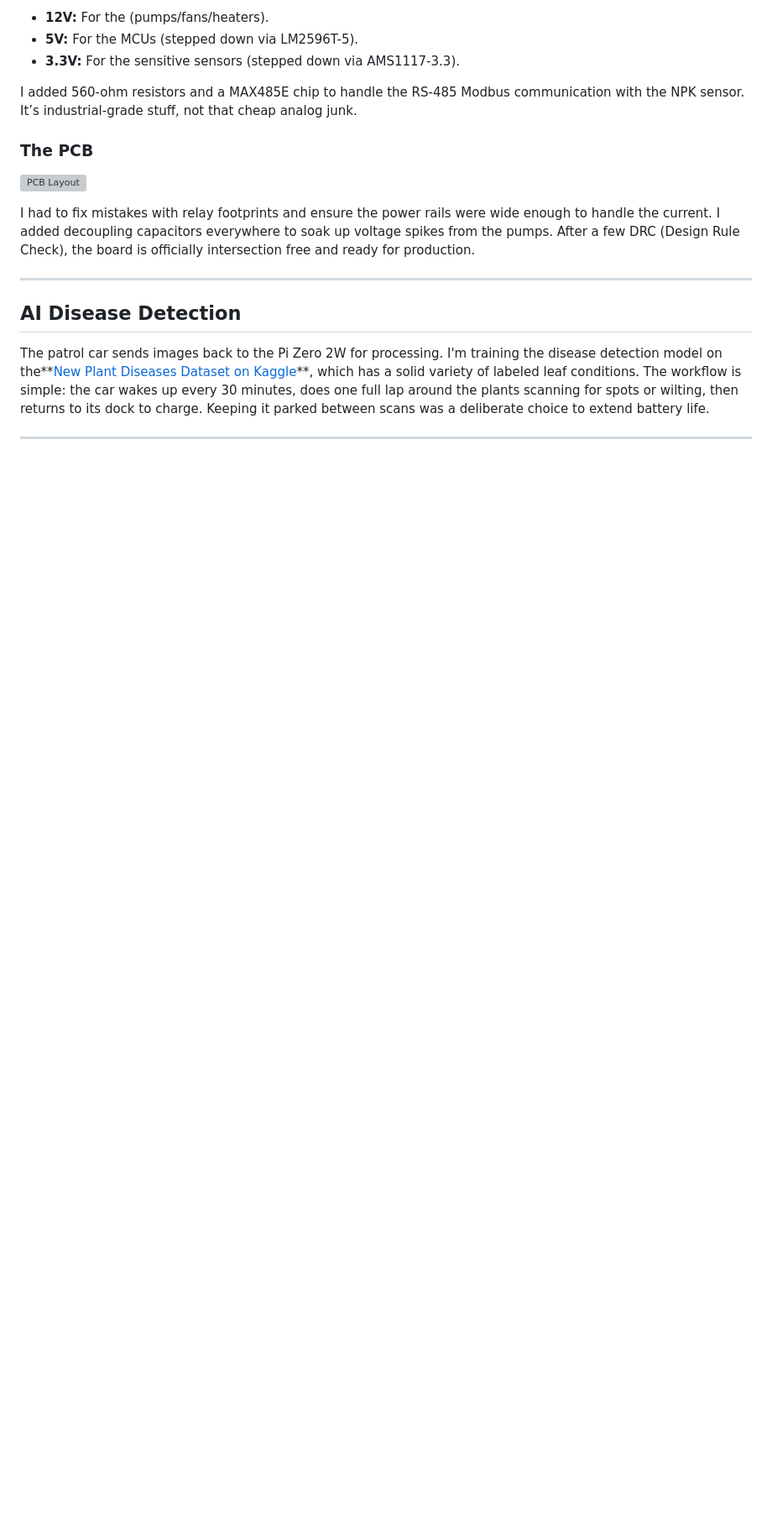
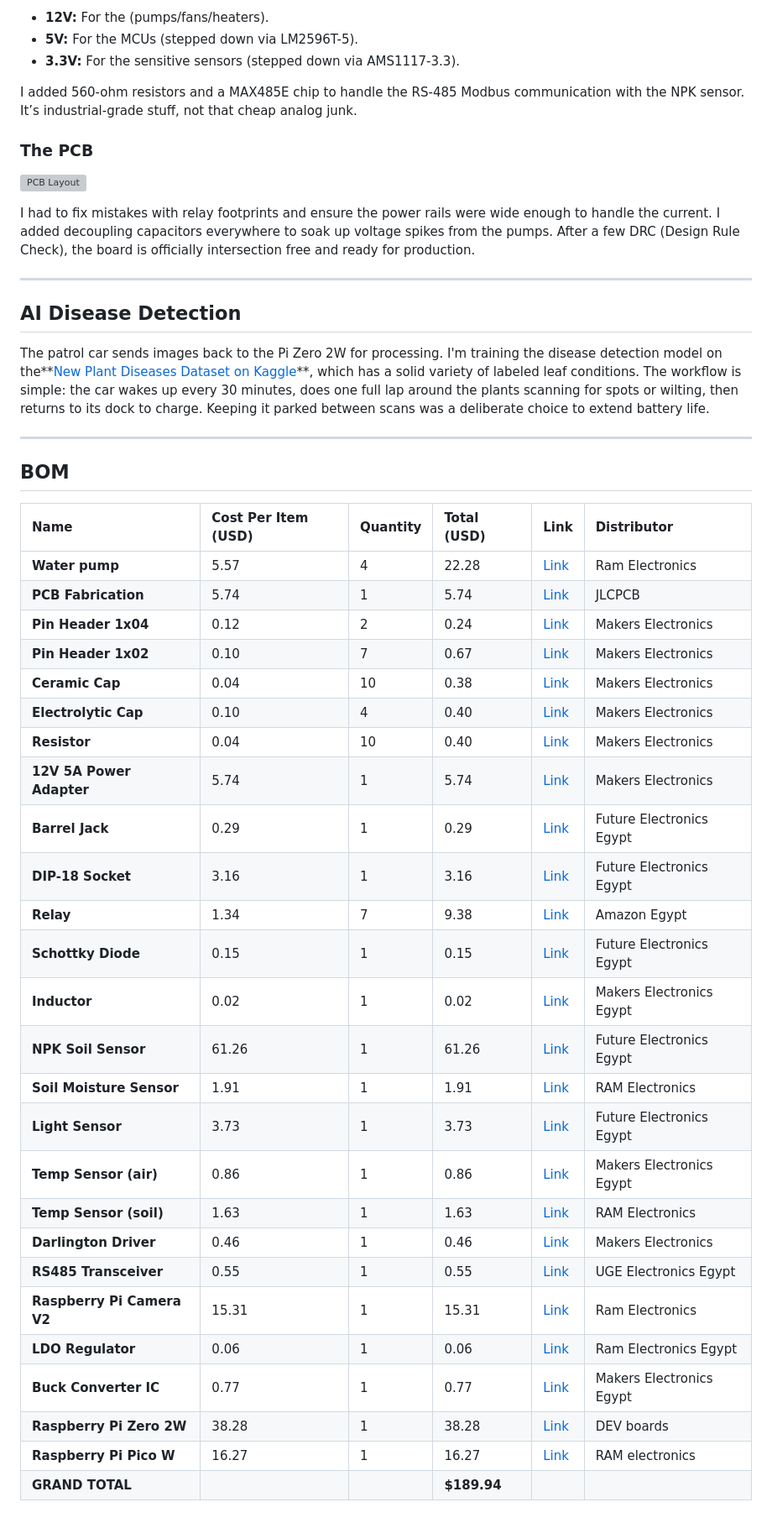
Before and after one commit to ZIZO932/Smart-Greenhouse-agriculture-system, a Markdown page: README.md, the part around the change. Shown at 84% size. GitHub-like rendering; blank space fills up the shorter version; grey boxes are pictures that could not be loaded.

```diff
--- a/README.md
+++ b/README.md
@@ -50,4 +50,35 @@ The workflow is simple: the car wakes up every 30 minutes, does one full lap aro
 
 
 
+
 ---
+## BOM
+
+| Name | Cost Per Item (USD) | Quantity | Total (USD) | Link | Distributor |
+| :--- | :--- | :--- | :--- | :--- | :--- |
+| **Water pump** | 5.57 | 4 | 22.28 | [Link](https://www.ram-e-shop.com/shop/dc-pump-240l-water-pump12vdc-ultra-quiet-brushless-240l-h-7953) | Ram Electronics |
+| **PCB Fabrication** | 5.74 | 1 | 5.74 | [Link](https://jlcpcb.com) | JLCPCB |
+| **Pin Header 1x04** | 0.12 | 2 | 0.24 | [Link](https://makerselectronics.com/product/pin-headers-male-2-54mm-5pin-straight-black-11mm/) | Makers Electronics |
+| **Pin Header 1x02** | 0.10 | 7 | 0.67 | [Link](https://makerselectronics.com/product/pin-headers-male-2-54mm-5pin-straight-black-11mm/) | Makers Electronics |
+| **Ceramic Cap** | 0.04 | 10 | 0.38 | [Link](https://makerselectronics.com/product/ceramic-capacitor-100nf-50v/) | Makers Electronics |
+| **Electrolytic Cap** | 0.10 | 4 | 0.40 | [Link](https://makerselectronics.com/product/capacitor-10uf-25v-4x7mm/) | Makers Electronics |
+| **Resistor** | 0.04 | 10 | 0.40 | [Link](https://makerselectronics.com/product/carbon-resistor-10k%cf%89-2w-through-hole/) | Makers Electronics |
+| **12V 5A Power Adapter** | 5.74 | 1 | 5.74 | [Link](https://makerselectronics.com/product/adapter-12v-3a-3/) | Makers Electronics |
+| **Barrel Jack** | 0.29 | 1 | 0.29 | [Link](https://store.fut-electronics.com/products/dc-barrel-female-jack?_pos=2&_sid=9cbb68bec&_ss=r) | Future Electronics Egypt |
+| **DIP-18 Socket** | 3.16 | 1 | 3.16 | [Link](https://store.fut-electronics.com/search?type=product&q=DIP-18+7.62mm) | Future Electronics Egypt |
+| **Relay** | 1.34 | 7 | 9.38 | [Link](https://www.amazon.eg/-/en/Generic-12V-Relay-SRD-12VDC-SL-C-Automatic/dp/B09GNYCBJ8) | Amazon Egypt |
+| **Schottky Diode** | 0.15 | 1 | 0.15 | [Link](https://store.fut-electronics.com/products/copy-of-diode-1n5408-3a-1000v-high-current-rectifier?_pos=1&_sid=7c0e00b0d&_ss=r) | Future Electronics Egypt |
+| **Inductor** | 0.02 | 1 | 0.02 | [Link](https://makerselectronics.com/product/inductor-330uh-0510-1w/?srsltid=AfmBOopEyPfXRbjQeAZuTj9z0SJHXyytV2tzQKyfccnhfVPX7rr7i2Ne) | Makers Electronics Egypt |
+| **NPK Soil Sensor** | 61.26 | 1 | 61.26 | [Link](https://store.fut-electronics.com/products/soil-npk-nitrogen-phosphorus-potassium-nutrient-sensor?_pos=1&_sid=cc849b4cb&_ss=r) | Future Electronics Egypt |
+| **Soil Moisture Sensor** | 1.91 | 1 | 1.91 | [Link](https://www.ram-e-shop.com/shop/sen-soil-c-capacitive-analog-soil-moisture-sensor-v2-0-sku-soil-c-8116?srsltid=AfmBOookvggy4W1wl8oSb-pGGNBmixARQOTydpFUzx5W_-lss_Y-4-94) | RAM Electronics |
+| **Light Sensor** | 3.73 | 1 | 3.73 | [Link](https://store.fut-electronics.com/products/digital-light-intensity-module) | Future Electronics Egypt |
+| **Temp Sensor (air)** | 0.86 | 1 | 0.86 | [Link](https://makerselectronics.com/product/ds18b20-temperature-sensor-to-92/) | Makers Electronics Egypt |
+| **Temp Sensor (soil)** | 1.63 | 1 | 1.63 | [Link](https://www.ram-e-shop.com/ar/shop/wire-ds18b20-ds18b20-waterproof-temperature-sensor-original-chip-7175) | RAM Electronics |
+| **Darlington Driver** | 0.46 | 1 | 0.46 | [Link](https://makerselectronics.com/product/uln2803apg-darlington-transistor-arrays-dip-18-brand-toshiba/) | Makers Electronics |
+| **RS485 Transceiver** | 0.55 | 1 | 0.55 | [Link](https://uge-one.com/product/max485-rs-485-transceiver-dip8/) | UGE Electronics Egypt |
+| **Raspberry Pi Camera V2** | 15.31 | 1 | 15.31 | [Link](https://www.ram-e-shop.com/ar/shop/rpi-v2-camera-raspberry-pi-camera-module-v2-official-8-mp-hd-imx219-official-6887) | Ram Electronics |
+| **LDO Regulator** | 0.06 | 1 | 0.06 | [Link](https://www.ram-e-shop.com/ar/shop/lt1117-3-3v-ams1117-3-3v-6628) | Ram Electronics Egypt |
+| **Buck Converter IC** | 0.77 | 1 | 0.77 | [Link](https://makerselectronics.com/product/lm2596t-5-0-buck-fixed-40v-5v-3a-to-220-5l-dc-dc-converters-dip-ic/) | Makers Electronics Egypt |
+| **Raspberry Pi Zero 2W** | 38.28 | 1 | 38.28 | [Link](https://devboardsmarket.com/products/raspberry-pi-zero-2-w) | DEV boards |
+| **Raspberry Pi Pico W** | 16.27 | 1 | 16.27 | [Link](https://www.ram-e-shop.com/ar/shop/rpi-pico-w-raspberry-pi-pico-w-wifi-8524) | RAM electronics |
+| **GRAND TOTAL** | | | **$189.94** | | |
```
